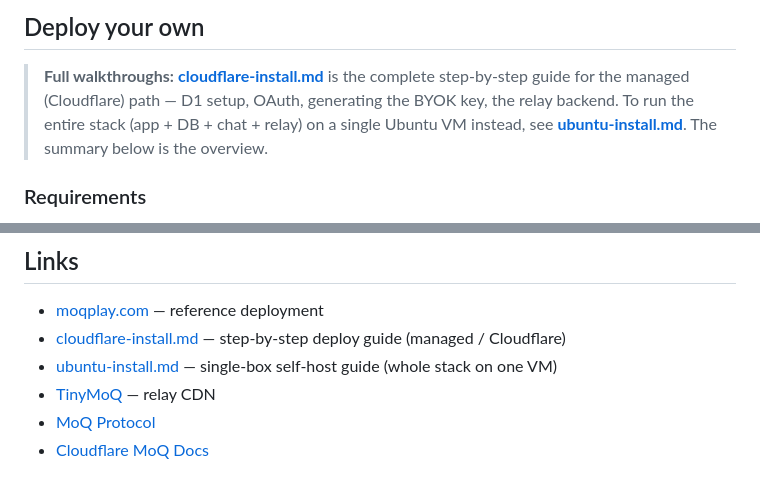
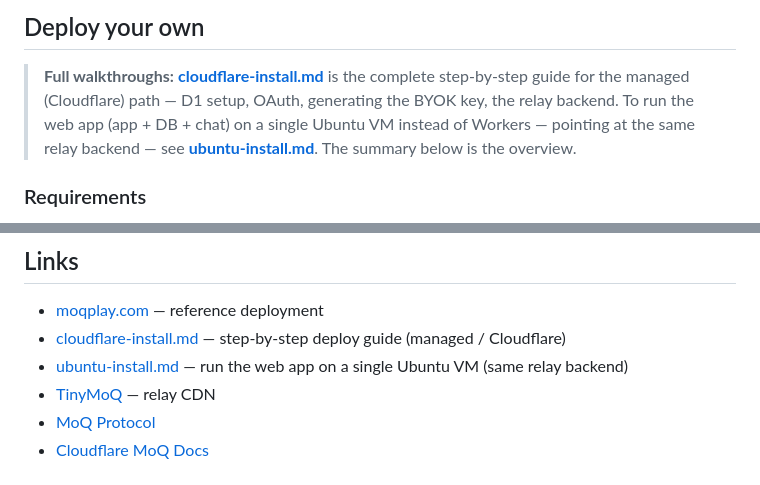
Before and after one commit to erikherz/moqplay, a Markdown page: readme.md, 2 parts joined by grey strips. GitHub-like rendering.

```diff
--- a/readme.md
+++ b/readme.md
@@ -59,9 +59,9 @@ The Worker is the only managed piece. The relays are supplied by whatever CDN yo
 
 > **Full walkthroughs:** [**cloudflare-install.md**](./cloudflare-install.md) is the
 > complete step-by-step guide for the managed (Cloudflare) path — D1 setup, OAuth,
-> generating the BYOK key, the relay backend. To run the entire stack (app + DB + chat +
-> relay) on a single Ubuntu VM instead, see [**ubuntu-install.md**](./ubuntu-install.md).
-> The summary below is the overview.
+> generating the BYOK key, the relay backend. To run the web app (app + DB + chat) on a
+> single Ubuntu VM instead of Workers — pointing at the same relay backend — see
+> [**ubuntu-install.md**](./ubuntu-install.md). The summary below is the overview.
 
 ### Requirements
 
@@ -173,7 +173,7 @@ Each stream ID maps to a unique namespace (`yourdomain.com/{streamId}.hang`) on
 
 - [moqplay.com](https://moqplay.com) — reference deployment
 - [cloudflare-install.md](./cloudflare-install.md) — step-by-step deploy guide (managed / Cloudflare)
-- [ubuntu-install.md](./ubuntu-install.md) — single-box self-host guide (whole stack on one VM)
+- [ubuntu-install.md](./ubuntu-install.md) — run the web app on a single Ubuntu VM (same relay backend)
 - [TinyMoQ](https://tinymoq.com) — relay CDN
 - [MoQ Protocol](https://moq.dev/)
 - [Cloudflare MoQ Docs](https://developers.cloudflare.com/moq/)
```
Also changed, not shown: ubuntu-install.md (+63 -102 lines).
